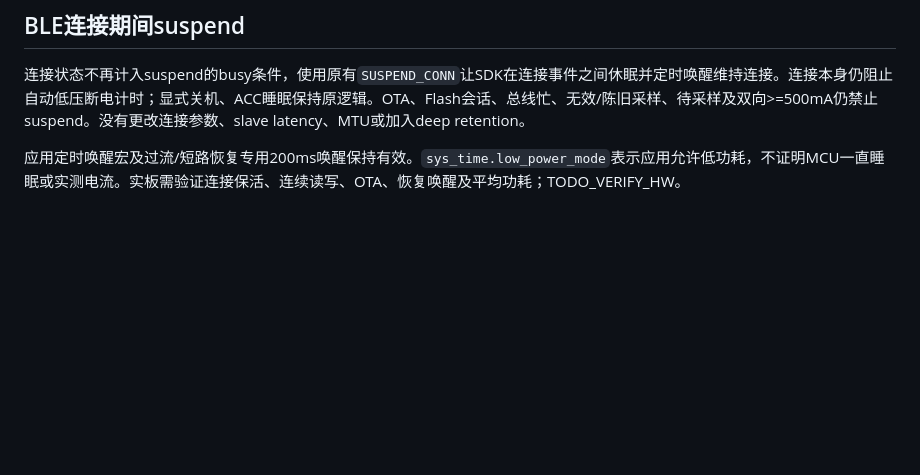
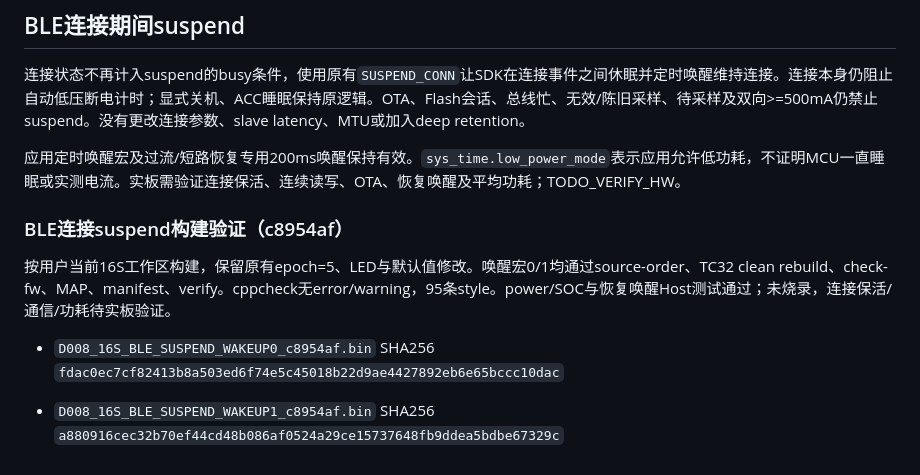
Before and after one commit to CS19970929/telink-new-sdk-b85, a Markdown page: docs/D008_POWER_SOC_IMPLEMENTATION.md, the part around the change. Drawn GitHub-style; blank space fills up the shorter version.

Commit message:
docs(pm): record connected suspend validation and firmware

```diff
--- a/docs/D008_POWER_SOC_IMPLEMENTATION.md
+++ b/docs/D008_POWER_SOC_IMPLEMENTATION.md
@@ -55,3 +55,11 @@ PC4 LOW 后若调试器等仍反向供电，主循环只进入有界 SDK suspend
 连接状态不再计入suspend的busy条件，使用原有`SUSPEND_CONN`让SDK在连接事件之间休眠并定时唤醒维持连接。连接本身仍阻止自动低压断电计时；显式关机、ACC睡眠保持原逻辑。OTA、Flash会话、总线忙、无效/陈旧采样、待采样及双向>=500mA仍禁止suspend。没有更改连接参数、slave latency、MTU或加入deep retention。
 
 应用定时唤醒宏及过流/短路恢复专用200ms唤醒保持有效。`sys_time.low_power_mode`表示应用允许低功耗，不证明MCU一直睡眠或实测电流。实板需验证连接保活、连续读写、OTA、恢复唤醒及平均功耗；TODO_VERIFY_HW。
+
+### BLE连接suspend构建验证（c8954af）
+
+按用户当前16S工作区构建，保留原有epoch=5、LED与默认值修改。唤醒宏0/1均通过source-order、TC32 clean rebuild、check-fw、MAP、manifest、verify。cppcheck无error/warning，95条style。power/SOC与恢复唤醒Host测试通过；未烧录，连接保活/通信/功耗待实板验证。
+
+- `D008_16S_BLE_SUSPEND_WAKEUP0_c8954af.bin` SHA256 `fdac0ec7cf82413b8a503ed6f74e5c45018b22d9ae4427892eb6e65bccc10dac`
+
+- `D008_16S_BLE_SUSPEND_WAKEUP1_c8954af.bin` SHA256 `a880916cec32b70ef44cd48b086af0524a29ce15737648fb9ddea5bdbe67329c`
```
